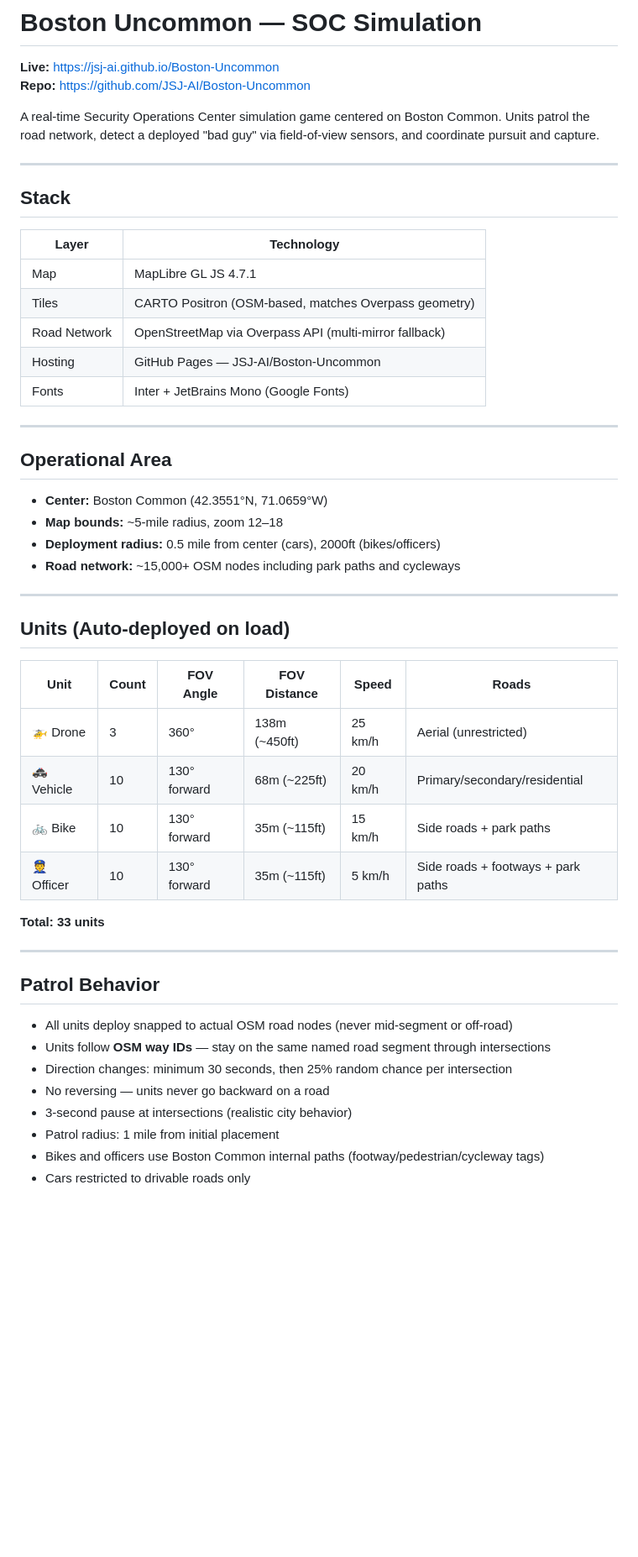
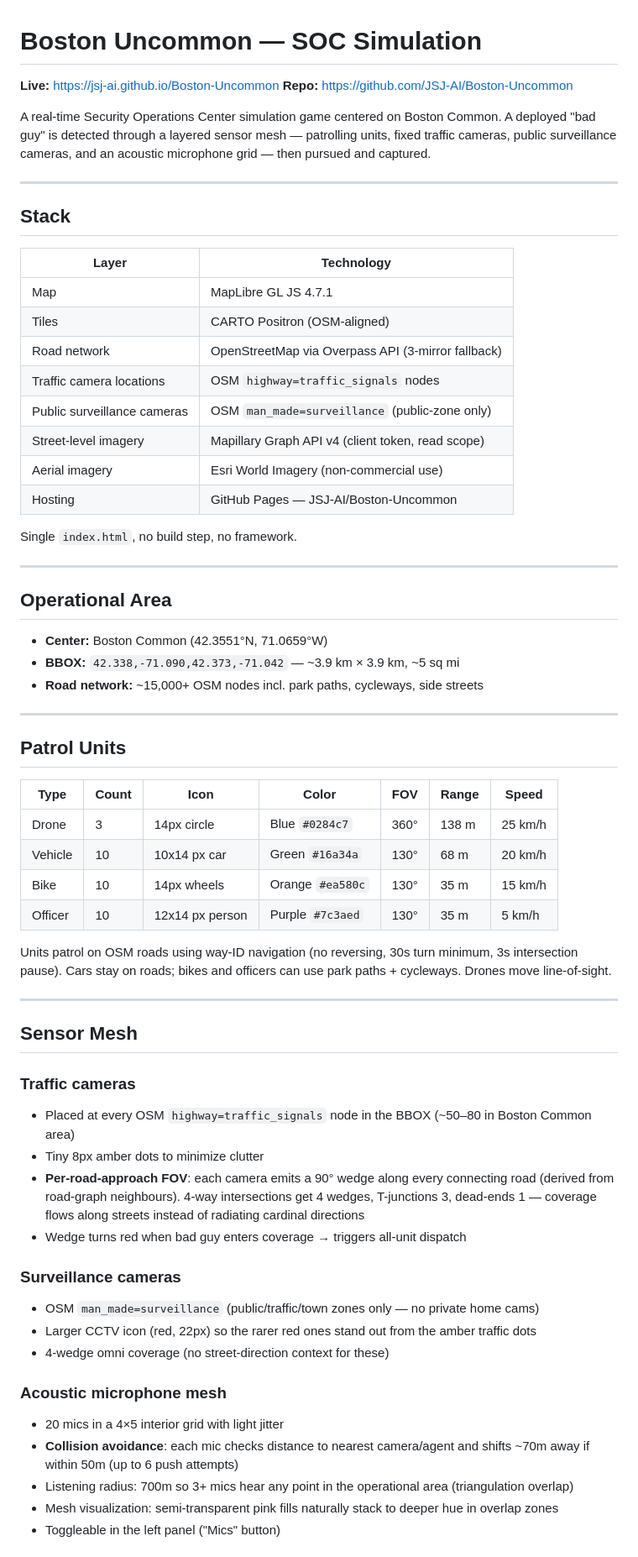
Before and after one commit to JSJ-AI/Boston-Uncommon, a Markdown page: README.md, the part around one of its changes. Shown at 84% size. Rendered like a GitHub page; blank space fills up the shorter version.

```diff
--- a/README.md
+++ b/README.md
@@ -3,7 +3,7 @@
 **Live:** https://jsj-ai.github.io/Boston-Uncommon
 **Repo:** https://github.com/JSJ-AI/Boston-Uncommon
 
-A real-time Security Operations Center simulation game centered on Boston Common. Units patrol the road network, detect a deployed "bad guy" via field-of-view sensors, and coordinate pursuit and capture.
+A real-time Security Operations Center simulation game centered on Boston Common. A deployed "bad guy" is detected through a layered sensor mesh — patrolling units, fixed traffic cameras, public surveillance cameras, and an acoustic microphone grid — then pursued and captured.
 
 ---
 
@@ -12,42 +12,56 @@ A real-time Security Operations Center simulation game centered on Boston Common
 | Layer | Technology |
 |-------|-----------|
 | Map | MapLibre GL JS 4.7.1 |
-| Tiles | CARTO Positron (OSM-based, matches Overpass geometry) |
-| Road Network | OpenStreetMap via Overpass API (multi-mirror fallback) |
+| Tiles | CARTO Positron (OSM-aligned) |
+| Road network | OpenStreetMap via Overpass API (3-mirror fallback) |
+| Traffic camera locations | OSM `highway=traffic_signals` nodes |
+| Public surveillance cameras | OSM `man_made=surveillance` (public-zone only) |
+| Street-level imagery | Mapillary Graph API v4 (client token, read scope) |
+| Aerial imagery | Esri World Imagery (non-commercial use) |
 | Hosting | GitHub Pages — JSJ-AI/Boston-Uncommon |
-| Fonts | Inter + JetBrains Mono (Google Fonts) |
+
+Single `index.html`, no build step, no framework.
 
 ---
 
 ## Operational Area
 
 - **Center:** Boston Common (42.3551°N, 71.0659°W)
-- **Map bounds:** ~5-mile radius, zoom 12–18
-- **Deployment radius:** 0.5 mile from center (cars), 2000ft (bikes/officers)
-- **Road network:** ~15,000+ OSM nodes including park paths and cycleways
+- **BBOX:** `42.338,-71.090,42.373,-71.042` — ~3.9 km × 3.9 km, ~5 sq mi
+- **Road network:** ~15,000+ OSM nodes incl. park paths, cycleways, side streets
 
 ---
 
-## Units (Auto-deployed on load)
+## Patrol Units
 
-| Unit | Count | FOV Angle | FOV Distance | Speed | Roads |
-|------|-------|-----------|--------------|-------|-------|
-| 🚁 Drone | 3 | 360° | 138m (~450ft) | 25 km/h | Aerial (unrestricted) |
-| 🚓 Vehicle | 10 | 130° forward | 68m (~225ft) | 20 km/h | Primary/secondary/residential |
-| 🚲 Bike | 10 | 130° forward | 35m (~115ft) | 15 km/h | Side roads + park paths |
-| 👮 Officer | 10 | 130° forward | 35m (~115ft) | 5 km/h | Side roads + footways + park paths |
+| Type | Count | Icon | Color | FOV | Range | Speed |
+|------|-------|------|-------|-----|-------|-------|
+| Drone | 3 | 14px circle | Blue `#0284c7` | 360° | 138 m | 25 km/h |
+| Vehicle | 10 | 10x14 px car | Green `#16a34a` | 130° | 68 m | 20 km/h |
+| Bike | 10 | 14px wheels | Orange `#ea580c` | 130° | 35 m | 15 km/h |
+| Officer | 10 | 12x14 px person | Purple `#7c3aed` | 130° | 35 m | 5 km/h |
 
-**Total: 33 units**
+Units patrol on OSM roads using way-ID navigation (no reversing, 30s turn minimum, 3s intersection pause). Cars stay on roads; bikes and officers can use park paths + cycleways. Drones move line-of-sight.
 
 ---
 
-## Patrol Behavior
+## Sensor Mesh
 
-- All units deploy snapped to actual OSM road nodes (never mid-segment or off-road)
-- Units follow **OSM way IDs** — stay on the same named road segment through intersections
-- Direction changes: minimum 30 seconds, then 25% random chance per intersection
-- No reversing — units never go backward on a road
-- 3-second pause at intersections (realistic city behavior)
-- Patrol radius: 1 mile from initial placement
-- Bikes and officers use Boston Common internal paths (footway/pedestrian/cycleway tags)
-- Cars restricted to drivable roads only
+### Traffic cameras
+- Placed at every OSM `highway=traffic_signals` node in the BBOX (~50–80 in Boston Common area)
+- Tiny 8px amber dots to minimize clutter
+- **Per-road-approach FOV**: each camera emits a 90° wedge along every connecting road (derived from road-graph neighbours). 4-way intersections get 4 wedges, T-junctions 3, dead-ends 1 — coverage flows along streets instead of radiating cardinal directions
+- Wedge turns red when bad guy enters coverage → triggers all-unit dispatch
+
+### Surveillance cameras
+- OSM `man_made=surveillance` (public/traffic/town zones only — no private home cams)
+- Larger CCTV icon (red, 22px) so the rarer red ones stand out from the amber traffic dots
+- 4-wedge omni coverage (no street-direction context for these)
+
+### Acoustic microphone mesh
+- 20 mics in a 4×5 interior grid with light jitter
+- **Collision avoidance**: each mic checks distance to nearest camera/agent and shifts ~70m away if within 50m (up to 6 push attempts)
+- Listening radius: 700m so 3+ mics hear any point in the operational area (triangulation overlap)
+- Mesh visualization: semi-transparent pink fills naturally stack to deeper hue in overlap zones
+- Toggleable in the left panel ("Mics" button)
+
```
Also changed, not shown: other parts of README.md (+68 -57 lines).
